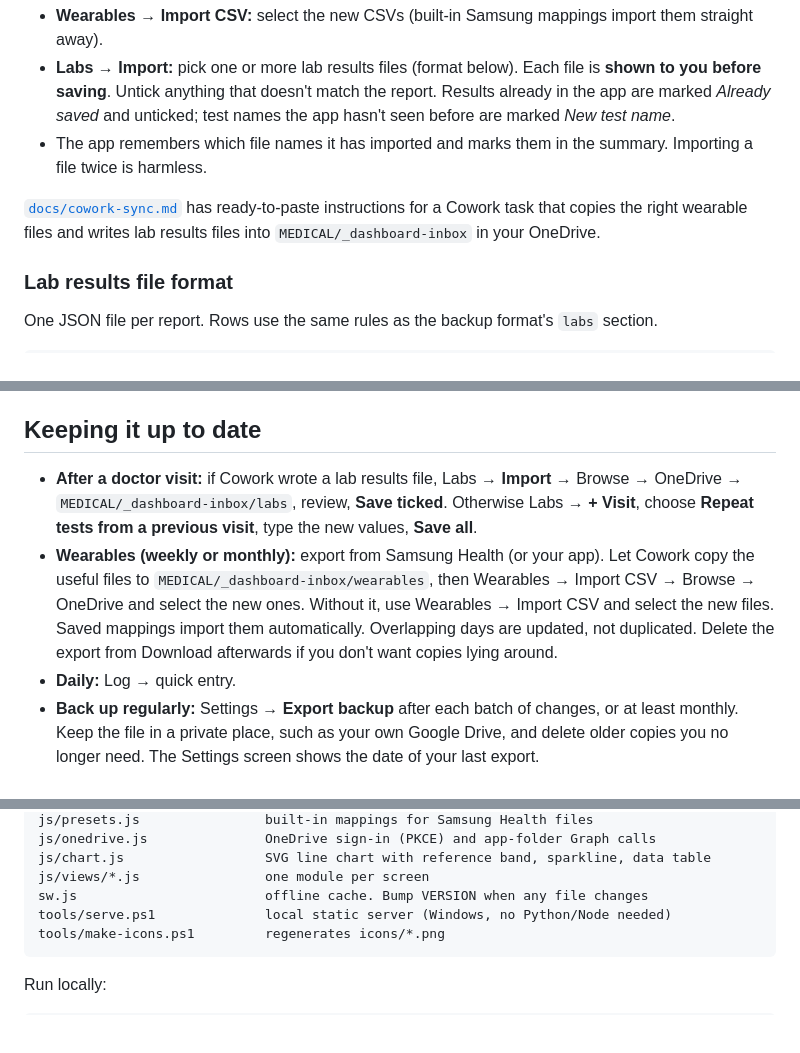
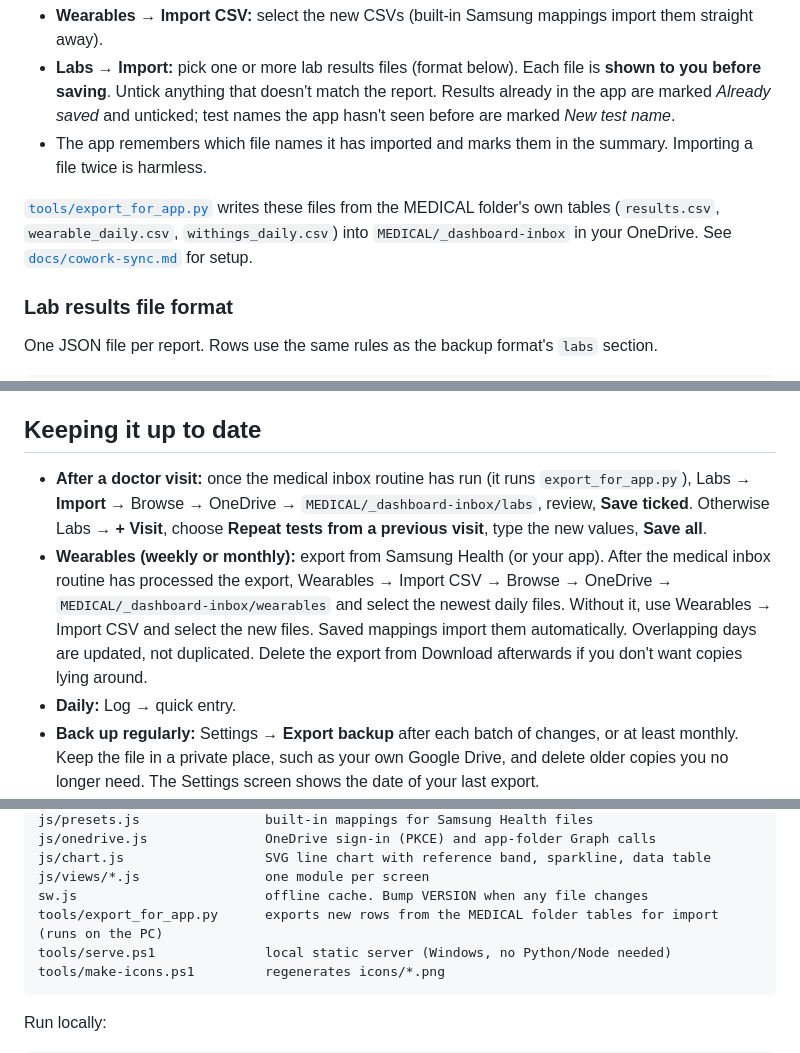
Before and after one commit to JLJC79/H_APP-tracking, a Markdown page: README.md, 3 parts joined by grey strips. Drawn GitHub-style; blank space fills up the shorter version.

Commit message:
Docs: hand-off now uses export_for_app.py instead of re-reading reports
Co-Authored-By: Claude Opus 5.5 <noreply@anthropic.com>
Claude-Session: https://claude.ai/code/session_01BrAurygDxViNQviLAQMu38

````diff
--- a/README.md
+++ b/README.md
@@ -147,7 +147,7 @@ On Android, the app's file pickers can open files **straight from the OneDrive a
 - **Labs → Import:** pick one or more lab results files (format below). Each file is **shown to you before saving**. Untick anything that doesn't match the report. Results already in the app are marked *Already saved* and unticked; test names the app hasn't seen before are marked *New test name*.
 - The app remembers which file names it has imported and marks them in the summary. Importing a file twice is harmless.
 
-[`docs/cowork-sync.md`](docs/cowork-sync.md) has ready-to-paste instructions for a Cowork task that copies the right wearable files and writes lab results files into `MEDICAL/_dashboard-inbox` in your OneDrive.
+[`tools/export_for_app.py`](tools/export_for_app.py) writes these files from the MEDICAL folder's own tables (`results.csv`, `wearable_daily.csv`, `withings_daily.csv`) into `MEDICAL/_dashboard-inbox` in your OneDrive. See [`docs/cowork-sync.md`](docs/cowork-sync.md) for setup.
 
 ### Lab results file format
 One JSON file per report. Rows use the same rules as the backup format's `labs` section.
@@ -188,8 +188,8 @@ With it, the app can pull files from **its own OneDrive folder**, `Apps/Health D
 The lab files use the [format above](#lab-results-file-format).
 
 ## Keeping it up to date
-- **After a doctor visit:** if Cowork wrote a lab results file, Labs → **Import** → Browse → OneDrive → `MEDICAL/_dashboard-inbox/labs`, review, **Save ticked**. Otherwise Labs → **+ Visit**, choose **Repeat tests from a previous visit**, type the new values, **Save all**.
-- **Wearables (weekly or monthly):** export from Samsung Health (or your app). Let Cowork copy the useful files to `MEDICAL/_dashboard-inbox/wearables`, then Wearables → Import CSV → Browse → OneDrive and select the new ones. Without it, use Wearables → Import CSV and select the new files. Saved mappings import them automatically. Overlapping days are updated, not duplicated. Delete the export from Download afterwards if you don't want copies lying around.
+- **After a doctor visit:** once the medical inbox routine has run (it runs `export_for_app.py`), Labs → **Import** → Browse → OneDrive → `MEDICAL/_dashboard-inbox/labs`, review, **Save ticked**. Otherwise Labs → **+ Visit**, choose **Repeat tests from a previous visit**, type the new values, **Save all**.
+- **Wearables (weekly or monthly):** export from Samsung Health (or your app). After the medical inbox routine has processed the export, Wearables → Import CSV → Browse → OneDrive → `MEDICAL/_dashboard-inbox/wearables` and select the newest daily files. Without it, use Wearables → Import CSV and select the new files. Saved mappings import them automatically. Overlapping days are updated, not duplicated. Delete the export from Download afterwards if you don't want copies lying around.
 - **Daily:** Log → quick entry.
 - **Back up regularly:** Settings → **Export backup** after each batch of changes, or at least monthly. Keep the file in a private place, such as your own Google Drive, and delete older copies you no longer need. The Settings screen shows the date of your last export.
 
@@ -208,6 +208,7 @@ js/onedrive.js               OneDrive sign-in (PKCE) and app-folder Graph calls
 js/chart.js                  SVG line chart with reference band, sparkline, data table
 js/views/*.js                one module per screen
 sw.js                        offline cache. Bump VERSION when any file changes
+tools/export_for_app.py      exports new rows from the MEDICAL folder tables for import (runs on the PC)
 tools/serve.ps1              local static server (Windows, no Python/Node needed)
 tools/make-icons.ps1         regenerates icons/*.png
 ```
````
